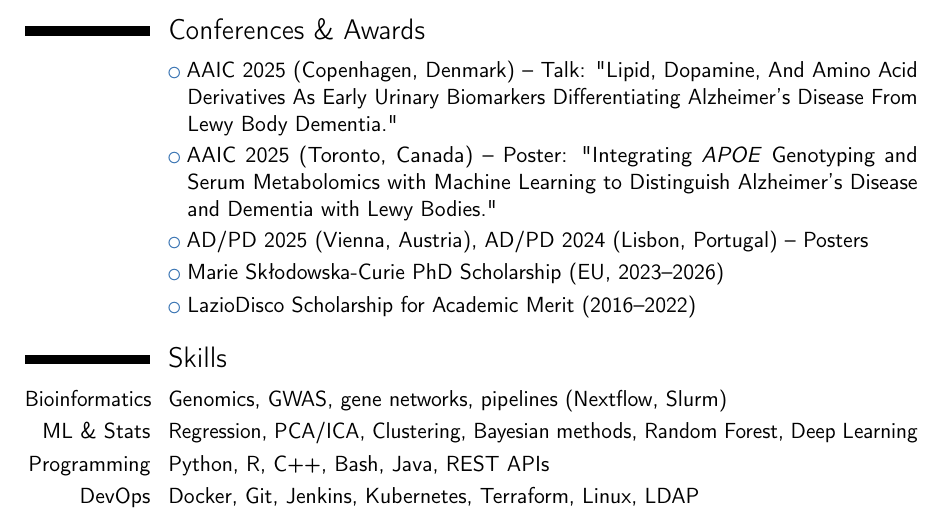
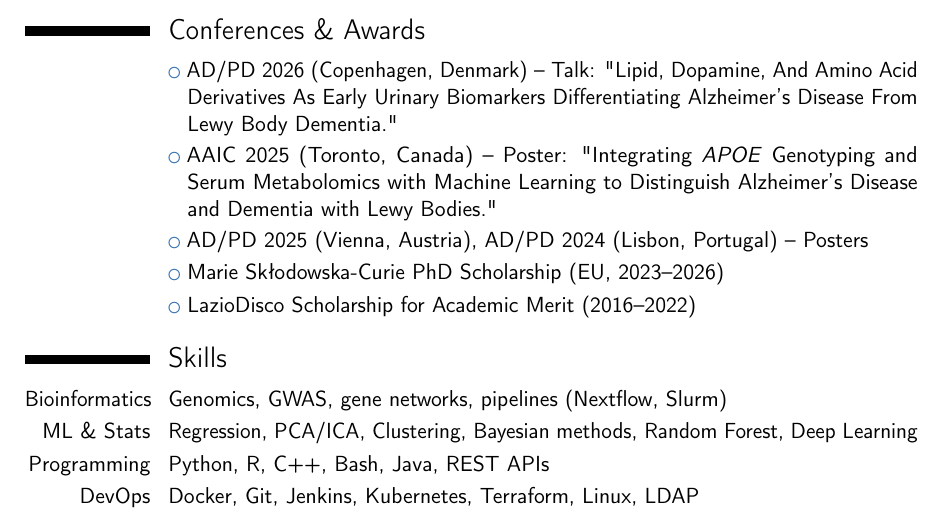
Before and after one commit to danymukesha/danymukesha.github.io, a LaTeX CV (files/CV.tex): part of page 2 of 2, cut so that both start at the same text. Compiled offline with pdfLaTeX.

Commit message:
correct conference talk on cv

```diff
--- a/files/CV.tex
+++ b/files/CV.tex
@@ -73,7 +73,7 @@ Transcriptomic profiling of ependymoma tumors (published in IJMS).}
 }
 \newpage
 \section{Conferences \& Awards}
-\cvlistitem{AAIC 2025 (Copenhagen, Denmark) – Talk: "Lipid, Dopamine, And Amino Acid Derivatives As Early Urinary Biomarkers Differentiating Alzheimer’s Disease From Lewy Body Dementia."}
+\cvlistitem{AD/PD 2026 (Copenhagen, Denmark) – Talk: "Lipid, Dopamine, And Amino Acid Derivatives As Early Urinary Biomarkers Differentiating Alzheimer’s Disease From Lewy Body Dementia."}
 \cvlistitem{AAIC 2025 (Toronto, Canada) – Poster: "Integrating \textit{APOE} Genotyping and Serum Metabolomics with Machine Learning to Distinguish Alzheimer’s Disease and Dementia with Lewy Bodies."}
 \cvlistitem{AD/PD 2025 (Vienna, Austria), AD/PD 2024 (Lisbon, Portugal) – Posters}
 \cvlistitem{Marie Skłodowska-Curie PhD Scholarship (EU, 2023–2026)}
```
Also changed, not shown: files/CV.pdf.
